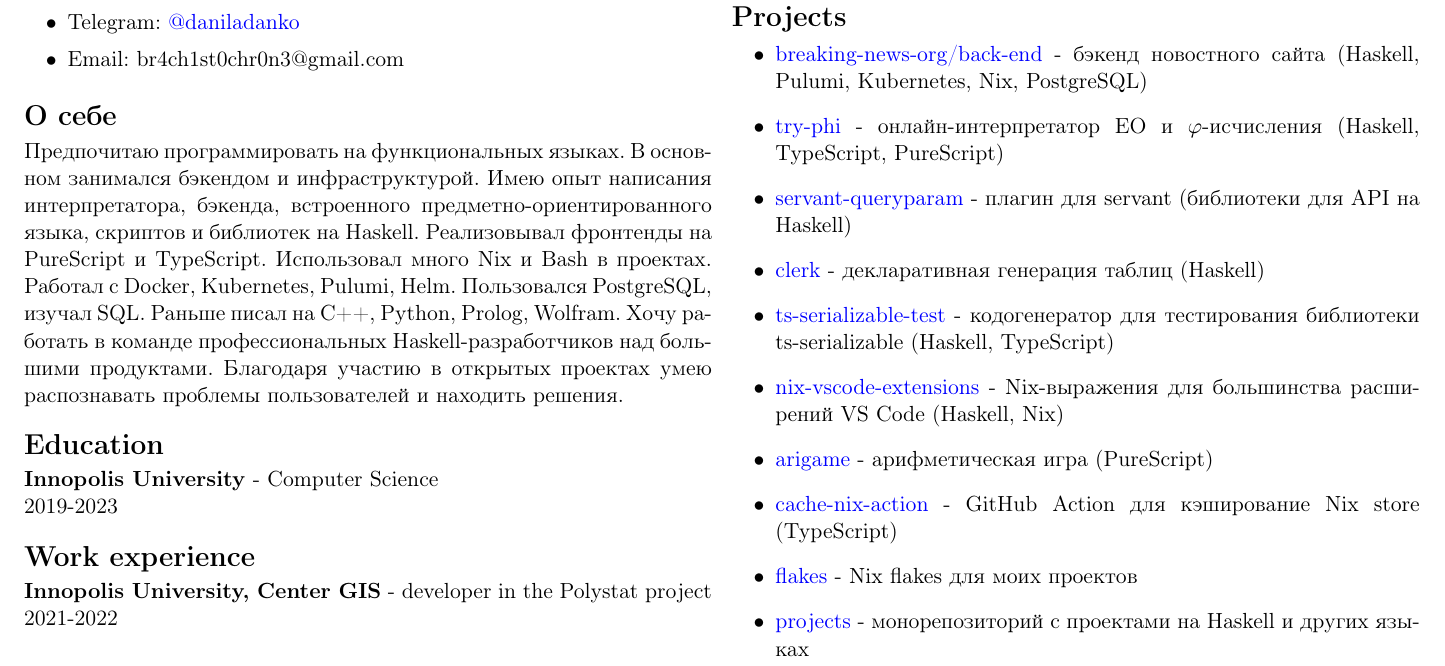
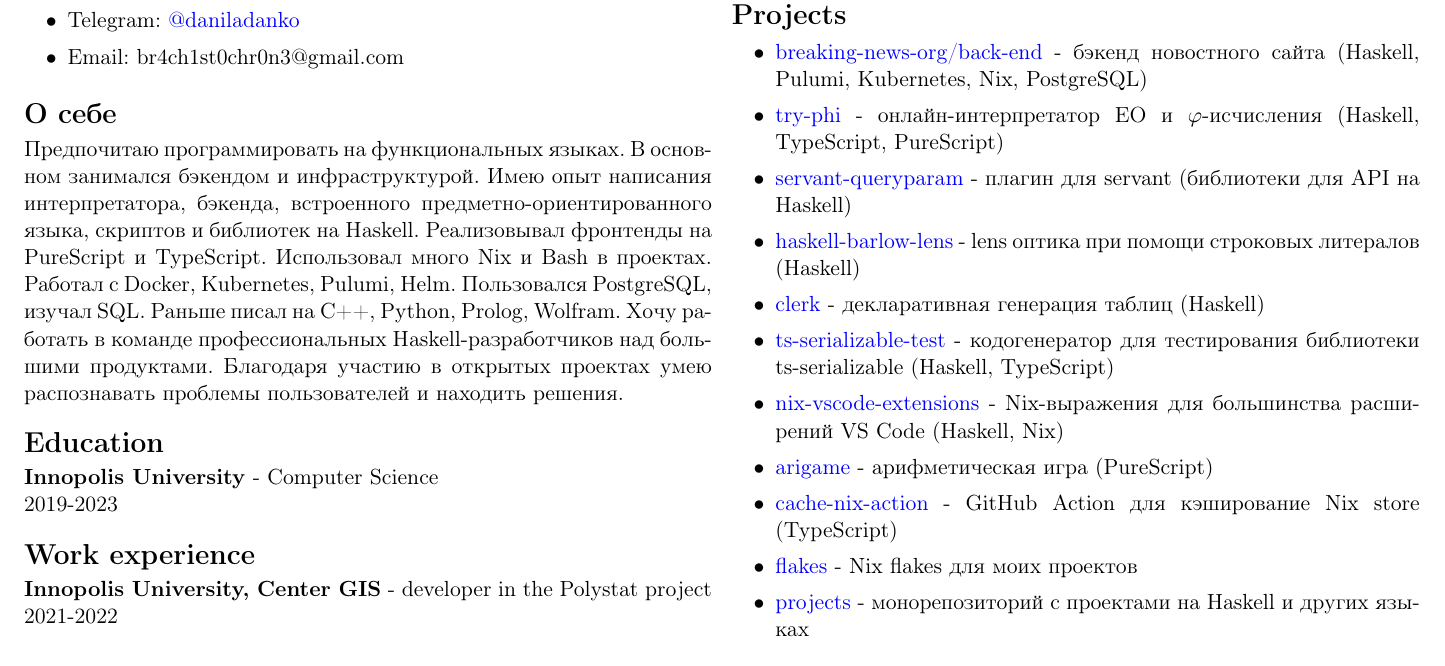
Before and after one commit to deemp/cv, a LaTeX document (ru/main.tex): part of the page, cut so that both start at the same text. Compiled offline with pdfLaTeX.

Commit message:
add project

```diff
--- a/ru/main.tex
+++ b/ru/main.tex
@@ -75,9 +75,11 @@
 
 \section*{Projects}
 \begin{itemize}
+     \itemsep0em
      \item \href{https://github.com/breaking-news-org/back-end#readme}{breaking-news-org/back-end} - бэкенд новостного сайта (Haskell, Pulumi, Kubernetes, Nix, PostgreSQL)
      \item \href{https://github.com/objectionary/try-phi#readme}{try-phi} - онлайн-интерпретатор EO и $\varphi$-исчисления (Haskell, TypeScript, PureScript)
      \item \href{https://github.com/deemp/servant-queryparam#readme}{servant-queryparam} - плагин для servant (библиотеки для API на Haskell)
+     \item \href{https://github.com/deemp/haskell-barlow-lens#readme}{haskell-barlow-lens} - lens оптика при помощи строковых литералов (Haskell)
      \item \href{https://github.com/deemp/clerk#readme}{clerk} - декларативная генерация таблиц (Haskell)
      \item \href{https://github.com/deemp/projects/tree/main/haskell/ts-serializable-test#readme}{ts-serializable-test} - кодогенератор для тестирования библиотеки ts-serializable (Haskell, TypeScript)
      \item \href{https://github.com/nix-community/nix-vscode-extensions#readme}{nix-vscode-extensions} - Nix-выражения для большинства расширений VS Code (Haskell, Nix)
```
Also changed, not shown: ru/main.pdf.
